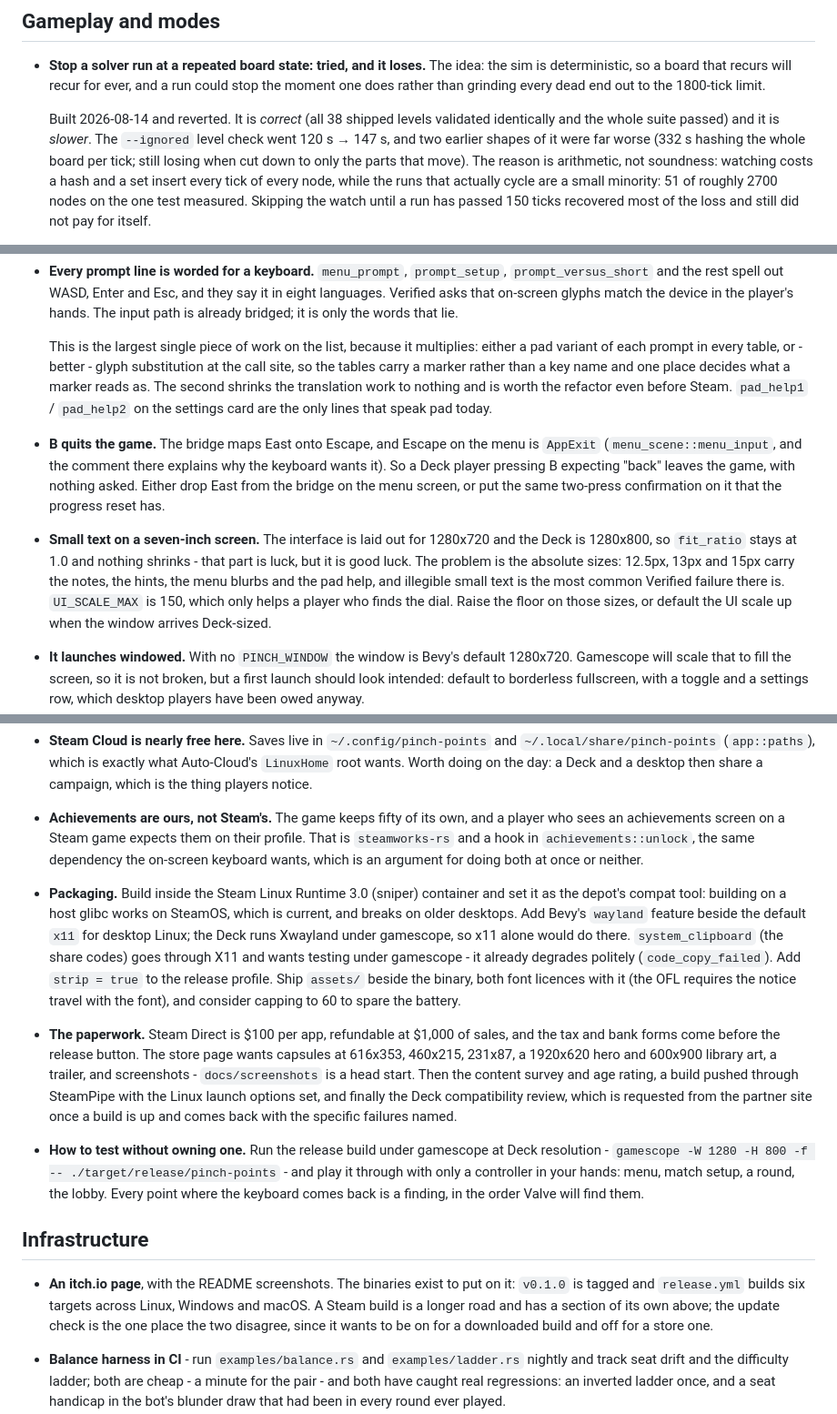
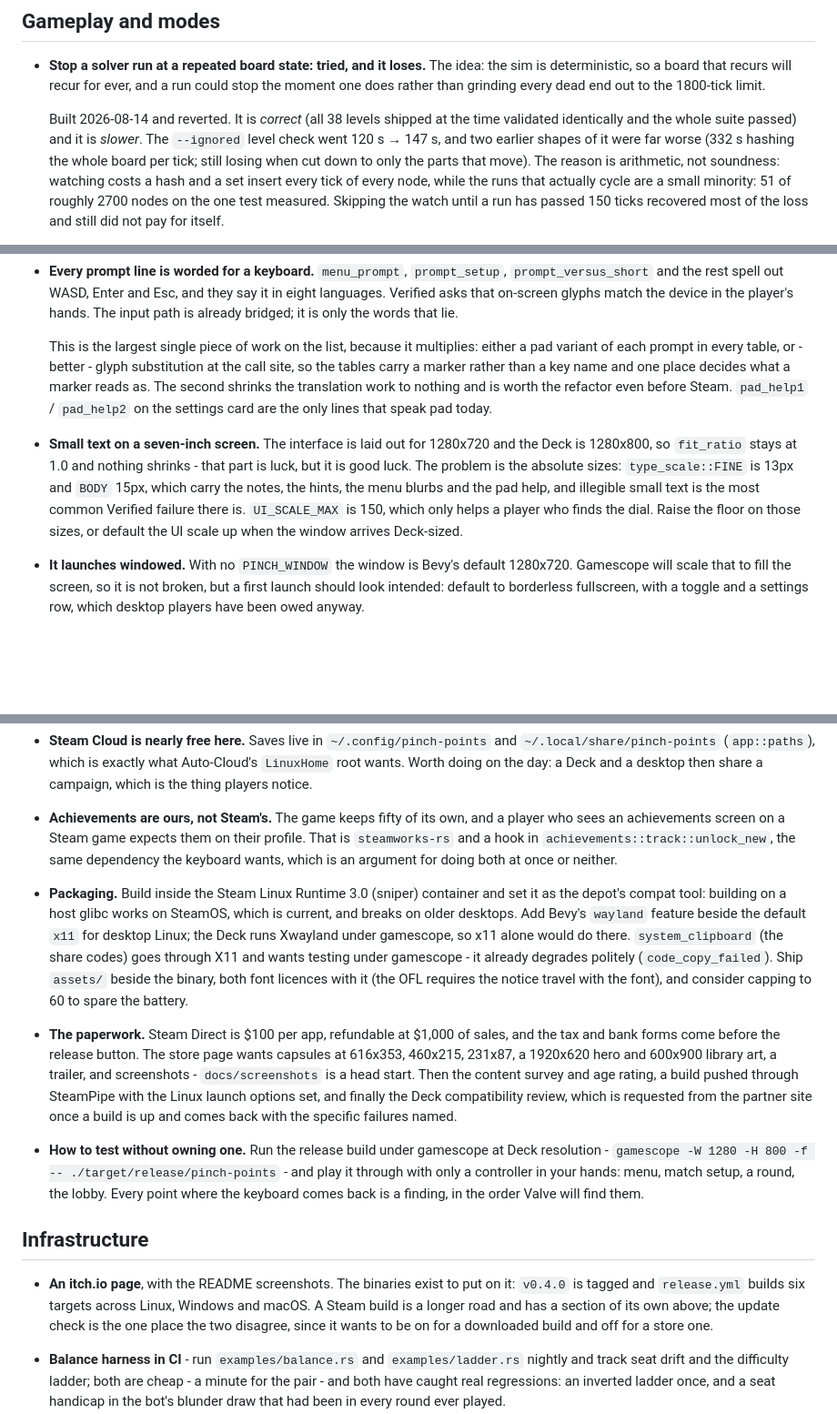
Before and after one commit to agourlay/pinch-points, a Markdown page: docs/backlog.md, 3 parts joined by grey strips. Shown at 91% size. GitHub-like rendering; blank space fills up the shorter version.

Commit message:
Bring the backlog back in line with the tree
An audit of every entry against the code, prompted by the ghost-post entry
that survived the commit implementing it. Six were stale; the rest hold,
including the netcode version pins, which were re-checked against
crates.io today and have not moved since 2026-08-11 (bevy_matchbox 0.14
still wants bevy ^0.18, bevy_ggrs 0.22 takes ^0.19, ggrs 0.13 is
engine-free).

Gone, because they are done: **B quits the game**, fixed in the commit
before this one, and `strip = true`, added there too.

Corrected, because the tree moved underneath them: the solver experiment
validated "all 38 shipped levels", which reads as a live count and is now
100, so it says *at the time*; `v0.1.0` is tagged is now `v0.4.0`, four
releases on; the Steam achievements hook points at `achievements::unlock`,
which does not exist and never did - the unlock pass is
`achievements::track::unlock_new`; and the small-text entry cites a
12.5px that appears nowhere, so it names `type_scale::FINE` and `BODY`
instead, which are the 13 and 15 it also cites.

Checked and left alone: Rising Tide is not the tide roulette already in
`board/events.rs` and remains unbuilt; no right-stick handling exists;
`wash.rs` shipped without the crabs; the ST executor hook, the text-entry
points, the eight language tables, the XDG paths, the fifty achievements,
the absent `wayland` feature and the missing balance job in CI all read
as written.

Co-Authored-By: Claude Opus 5 (1M context) <noreply@anthropic.com>

```diff
--- a/docs/backlog.md
+++ b/docs/backlog.md
@@ -11,8 +11,9 @@ belong next to the code they explain.
   ever, and a run could stop the moment one does rather than grinding every
   dead end out to the 1800-tick limit.
 
-  Built 2026-08-14 and reverted. It is *correct* (all 38 shipped levels
-  validated identically and the whole suite passed) and it is *slower*.
+  Built 2026-08-14 and reverted. It is *correct* (all 38 levels shipped
+  at the time validated identically and the whole suite passed) and it is
+  *slower*.
   The `--ignored` level check went 120 s → 147 s, and two earlier shapes of
   it were far worse (332 s hashing the whole board per tick; still losing
   when cut down to only the parts that move). The reason is arithmetic, not
@@ -199,19 +200,12 @@ prompts, no anti-cheat - so what follows is input and display.
   refactor even before Steam. `pad_help1` / `pad_help2` on the settings
   card are the only lines that speak pad today.
 
-- **B quits the game.** The bridge maps East onto Escape, and Escape on
-  the menu is `AppExit` (`menu_scene::menu_input`, and the comment there
-  explains why the keyboard wants it). So a Deck player pressing B
-  expecting "back" leaves the game, with nothing asked. Either drop East
-  from the bridge on the menu screen, or put the same two-press
-  confirmation on it that the progress reset has.
-
 - **Small text on a seven-inch screen.** The interface is laid out for
   1280x720 and the Deck is 1280x800, so `fit_ratio` stays at 1.0 and
   nothing shrinks - that part is luck, but it is good luck. The problem is
-  the absolute sizes: 12.5px, 13px and 15px carry the notes, the hints,
-  the menu blurbs and the pad help, and illegible small text is the most
-  common Verified failure there is. `UI_SCALE_MAX` is 150, which only
+  the absolute sizes: `type_scale::FINE` is 13px and `BODY` 15px, which
+  carry the notes, the hints, the menu blurbs and the pad help, and
+  illegible small text is the most common Verified failure there is. `UI_SCALE_MAX` is 150, which only
   helps a player who finds the dial. Raise the floor on those sizes, or
   default the UI scale up when the window arrives Deck-sized.
 
@@ -238,7 +232,7 @@ prompts, no anti-cheat - so what follows is input and display.
 - **Achievements are ours, not Steam's.** The game keeps fifty of its own,
   and a player who sees an achievements screen on a Steam game expects
   them on their profile. That is `steamworks-rs` and a hook in
-  `achievements::unlock`, the same dependency the on-screen keyboard
+  `achievements::track::unlock_new`, the same dependency the keyboard
   wants, which is an argument for doing both at once or neither.
 
 - **Packaging.** Build inside the Steam Linux Runtime 3.0 (sniper)
@@ -248,8 +242,7 @@ prompts, no anti-cheat - so what follows is input and display.
   the Deck runs Xwayland under gamescope, so x11 alone would do there.
   `system_clipboard` (the share codes) goes through X11 and wants testing
   under gamescope - it already degrades politely (`code_copy_failed`).
-  Add `strip = true` to the release profile. Ship `assets/` beside the
-  binary, both font licences with it (the OFL requires the notice travel
+  Ship `assets/` beside the binary, both font licences with it (the OFL requires the notice travel
   with the font), and consider capping to 60 to spare the battery.
 
 - **The paperwork.** Steam Direct is $100 per app, refundable at $1,000 of
@@ -271,7 +264,7 @@ prompts, no anti-cheat - so what follows is input and display.
 ## Infrastructure
 
 - **An itch.io page**, with the README screenshots. The binaries exist to
-  put on it: `v0.1.0` is tagged and `release.yml` builds six targets across
+  put on it: `v0.4.0` is tagged and `release.yml` builds six targets across
   Linux, Windows and macOS. A Steam build is a longer road and has a section
   of its own above; the update check is the one place the two disagree,
   since it wants to be on for a downloaded build and off for a store one.
```
